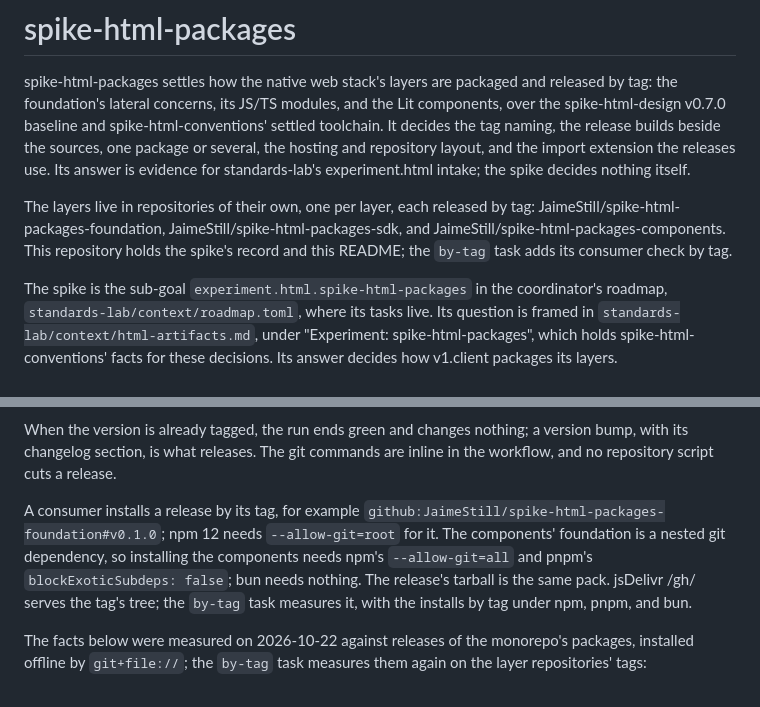
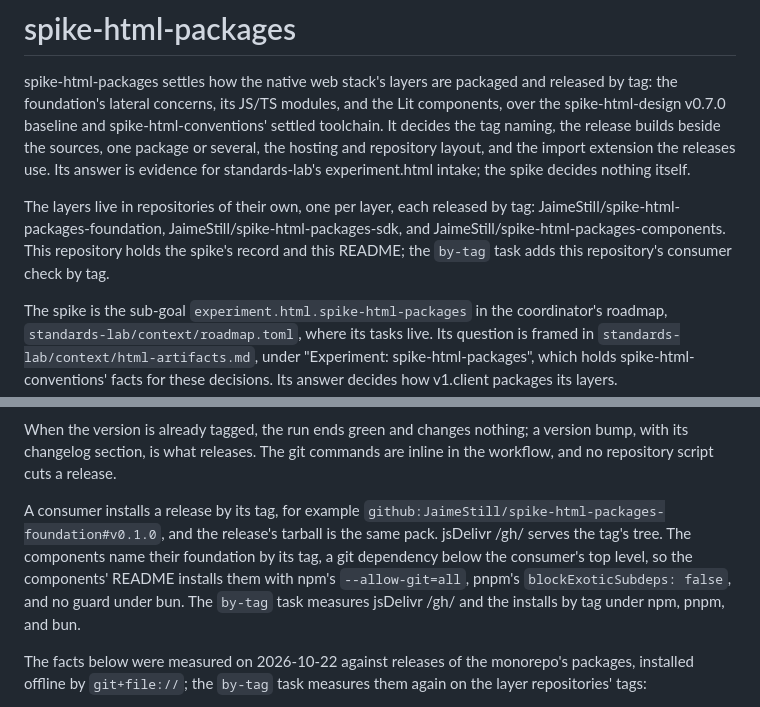
Before and after one commit to JaimeStill/spike-html-packages, a Markdown page: context/README.md, 2 parts joined by grey strips. Drawn GitHub-style.

```diff
--- a/context/README.md
+++ b/context/README.md
@@ -10,7 +10,7 @@ standards-lab's experiment.html intake; the spike decides nothing itself.
 The layers live in repositories of their own, one per layer, each released by tag:
 JaimeStill/spike-html-packages-foundation, JaimeStill/spike-html-packages-sdk, and
 JaimeStill/spike-html-packages-components. This repository holds the spike's record and this
-README; the `by-tag` task adds its consumer check by tag.
+README; the `by-tag` task adds this repository's consumer check by tag.
 
 The spike is the sub-goal `experiment.html.spike-html-packages` in the coordinator's roadmap,
 `standards-lab/context/roadmap.toml`, where its tasks live. Its question is framed in
@@ -168,11 +168,11 @@ its changelog section, is what releases. The git commands are inline in the work
 repository script cuts a release.
 
 A consumer installs a release by its tag, for example
-`github:JaimeStill/spike-html-packages-foundation#v0.1.0`; npm 12 needs `--allow-git=root` for it.
-The components' foundation is a nested git dependency, so installing the components needs npm's
-`--allow-git=all` and pnpm's `blockExoticSubdeps: false`; bun needs nothing. The release's tarball
-is the same pack. jsDelivr /gh/ serves the tag's tree; the `by-tag` task measures it, with the
-installs by tag under npm, pnpm, and bun.
+`github:JaimeStill/spike-html-packages-foundation#v0.1.0`, and the release's tarball is the same
+pack. jsDelivr /gh/ serves the tag's tree. The components name their foundation by its tag, a git
+dependency below the consumer's top level, so the components' README installs them with npm's
+`--allow-git=all`, pnpm's `blockExoticSubdeps: false`, and no guard under bun. The `by-tag` task
+measures jsDelivr /gh/ and the installs by tag under npm, pnpm, and bun.
 
 The facts below were measured on 2026-10-22 against releases of the monorepo's packages,
 installed offline by `git+file://`; the `by-tag` task measures them again on the layer
```
Also changed, not shown: context/goals/experiment.html.spike-html-packages.md (+40 -1 lines).
